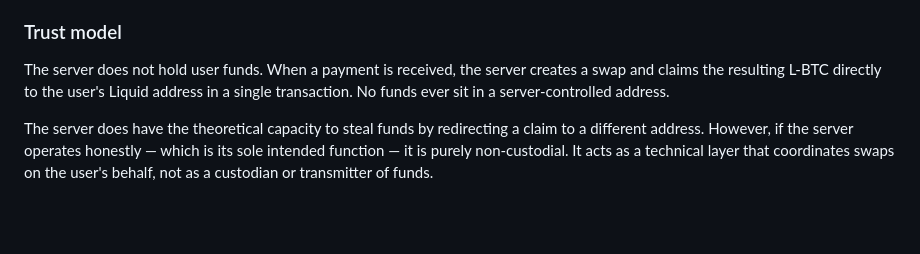
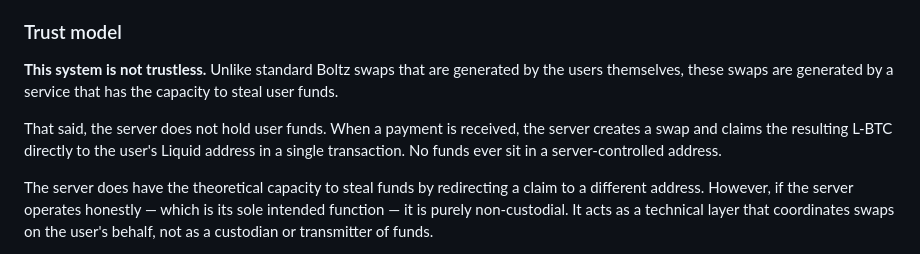
Before and after one commit to BullishNode/bullnym, a Markdown page: README.md, the part around the change. GitHub-like rendering; blank space fills up the shorter version.

Commit message:
Add trust model disclaimer

```diff
--- a/README.md
+++ b/README.md
@@ -39,7 +39,9 @@ The protocol is atomic — the preimage links the Lightning payment and the on-c
 
 ### Trust model
 
-The server does not hold user funds. When a payment is received, the server creates a swap and claims the resulting L-BTC directly to the user's Liquid address in a single transaction. No funds ever sit in a server-controlled address.
+**This system is not trustless.** Unlike standard Boltz swaps that are generated by the users themselves, these swaps are generated by a service that has the capacity to steal user funds.
+
+That said, the server does not hold user funds. When a payment is received, the server creates a swap and claims the resulting L-BTC directly to the user's Liquid address in a single transaction. No funds ever sit in a server-controlled address.
 
 The server does have the theoretical capacity to steal funds by redirecting a claim to a different address. However, if the server operates honestly — which is its sole intended function — it is purely non-custodial. It acts as a technical layer that coordinates swaps on the user's behalf, not as a custodian or transmitter of funds.
 
```
